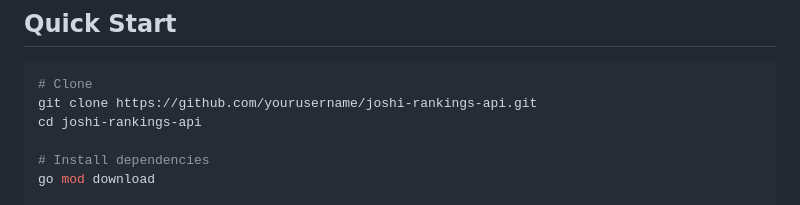
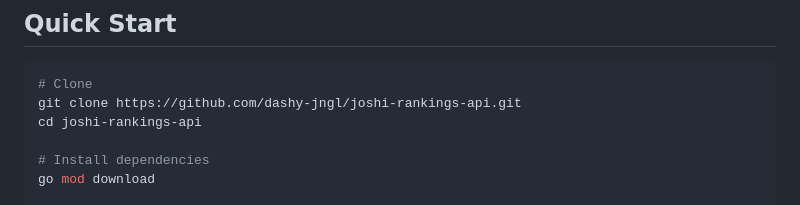
Before and after one commit to dashy-jngl/joshi-rankings-api, a Markdown page: README.md, the part around the change. GitHub-like rendering.

Commit message:
fix: update clone URL to actual repo

````diff
--- a/README.md
+++ b/README.md
@@ -31,7 +31,7 @@ Built with **Go** as a backend portfolio piece.
 
 ```bash
 # Clone
-git clone https://github.com/yourusername/joshi-rankings-api.git
+git clone https://github.com/dashy-jngl/joshi-rankings-api.git
 cd joshi-rankings-api
 
 # Install dependencies
````
